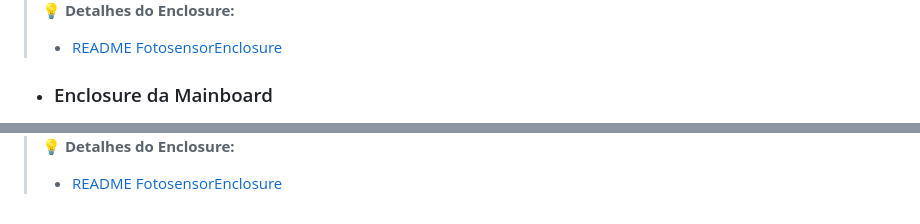
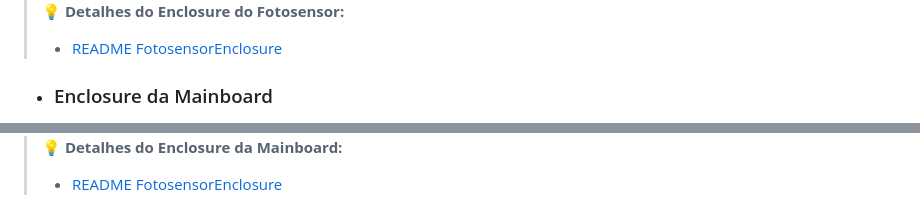
Before and after one commit to AchcarLucas/Flow-Control-System, a Markdown page: README.md, 2 parts joined by grey strips. Rendered like a GitHub page.

Commit message:
- atualização do readme principal

```diff
--- a/README.md
+++ b/README.md
@@ -162,5 +165,5 @@ Para facilitar a navegação, o projeto está dividido da seguinte forma:
 
-> 💡 **Detalhes do Enclosure:**
+> 💡 **Detalhes do Enclosure do Fotosensor:**
 > - [README FotosensorEnclosure](<./Enclosure/FotosensorEnclosure/README.md>)
 
 * ### Enclosure da Mainboard
@@ -169,3 +175,3 @@ Para facilitar a navegação, o projeto está dividido da seguinte forma:
 
-> 💡 **Detalhes do Enclosure:**
+> 💡 **Detalhes do Enclosure da Mainboard:**
 > - [README FotosensorEnclosure](<./Enclosure/MainboardEnclosure/README.md>)
```
Also changed, not shown: other parts of README.md (+8 -2 lines).
